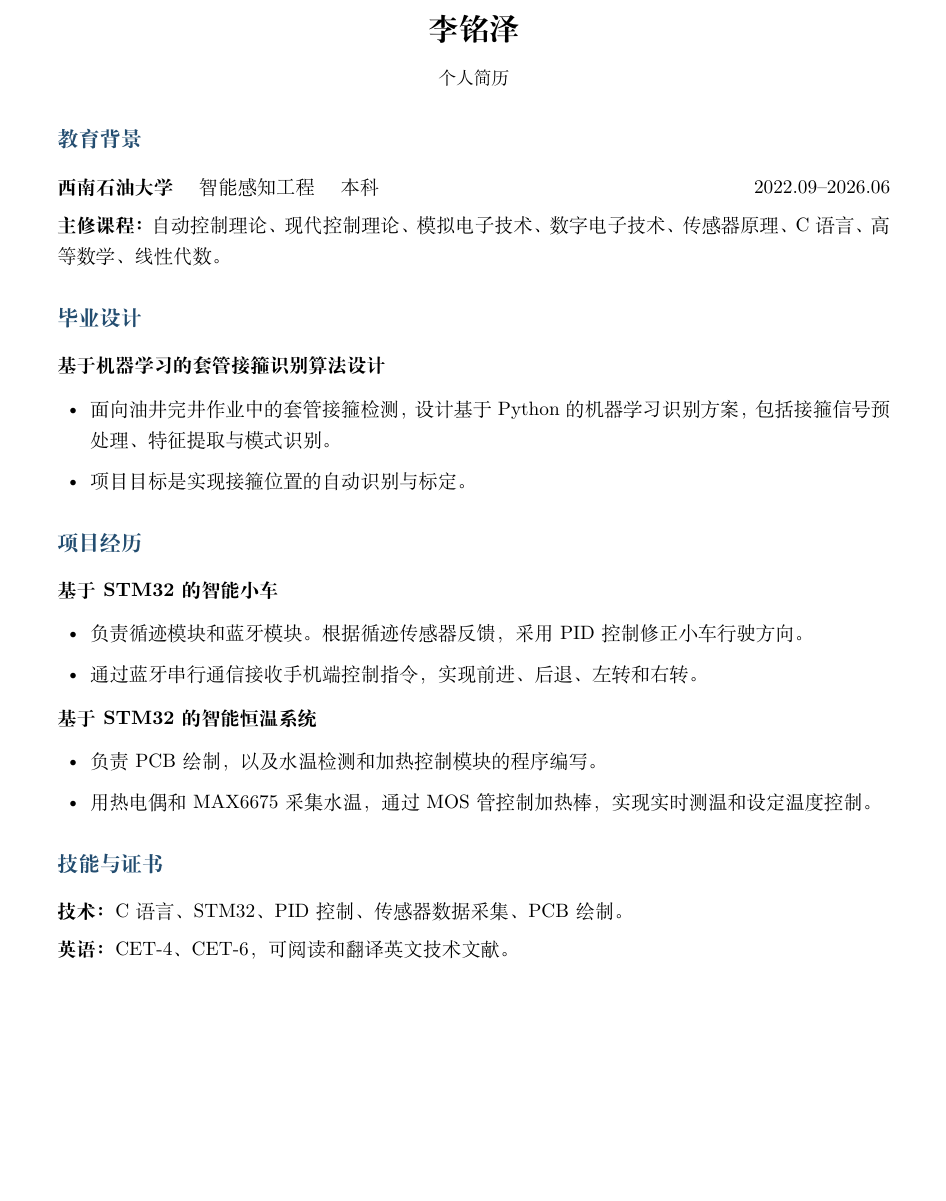
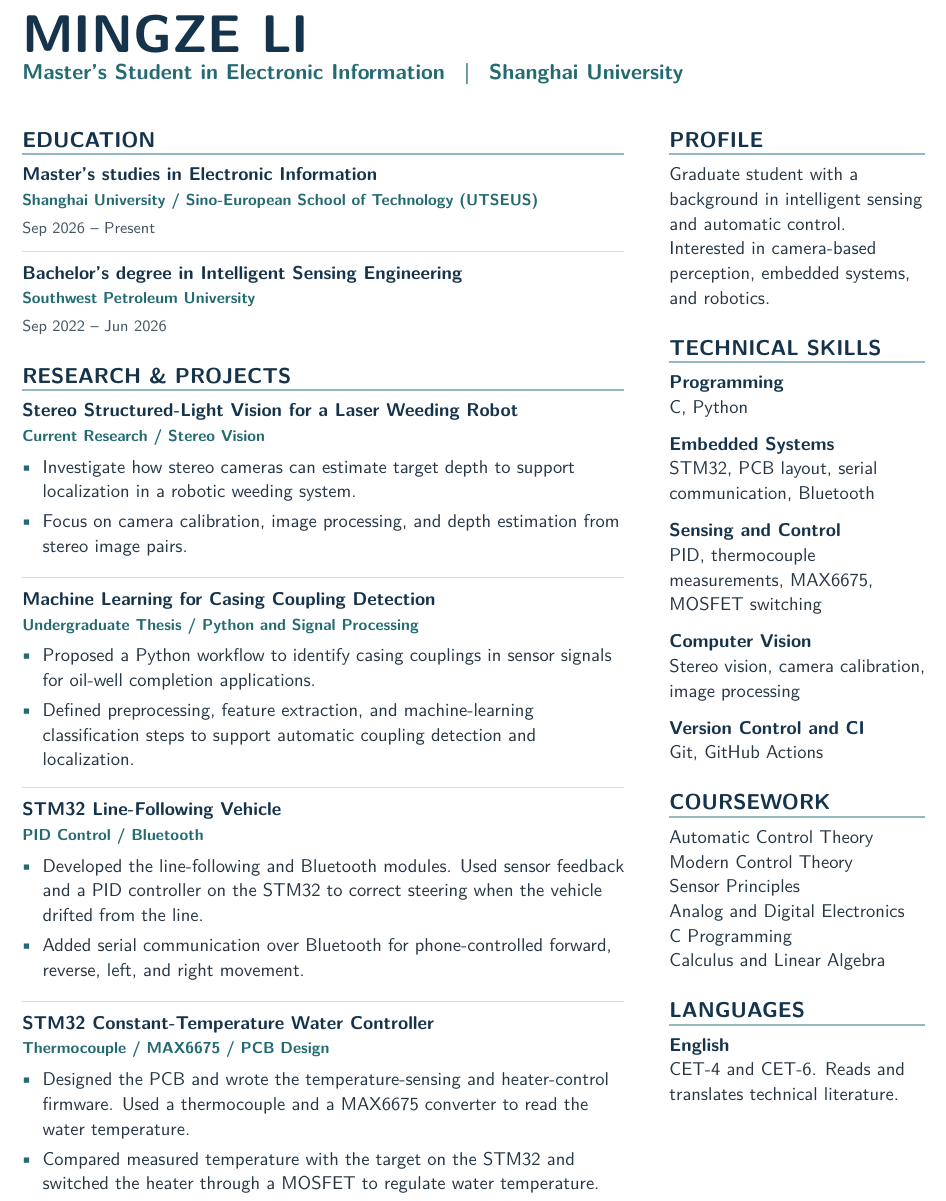
Before and after one commit to aison79/session2-practice-cv, a LaTeX document (main.tex): part of the page, cut at the place of the change, the shorter picture padded with empty space. Compiled offline with XeLaTeX.

Commit message:
Update main.tex

```diff
--- a/main.tex
+++ b/main.tex
@@ -16,42 +36,87 @@
+\newcommand{\skillgroup}[2]{%
+  {\color{navy}\bfseries #1}\par #2\par\vspace{7pt}%
+}
+
+\newcommand{\cvheadline}{Master's Student in Electronic Information \enspace | \enspace Shanghai University}
+\newcommand{\gradeducation}{%
+  \entry{Master's studies in Electronic Information}{Shanghai University / Sino-European School of Technology (UTSEUS)}%
+  \schooldate{Sep 2026 -- Present}%
+  \entryseparator
+}
 
 \begin{document}
+\color{ink}
+\raggedright
 
-\begin{center}
-  {\LARGE\bfseries 李铭泽}\par
-  \vspace{4pt}
-  {\small 个人简历}
-\end{center}
+{\color{navy}\fontsize{30pt}{34pt}\selectfont\bfseries MINGZE LI}\par
+\vspace{3pt}
+{\color{teal}\fontsize{12.2pt}{15.5pt}\selectfont\bfseries\cvheadline}\par
+\vspace{18pt}
 
-\section*{教育背景}
-\textbf{西南石油大学} \quad 智能感知工程 \quad 本科
-\hfill 2022.09--2026.06
+\begin{minipage}[t]{120mm}
+\raggedright
+\fontsize{10.5pt}{14pt}\selectfont
+\cvsection{EDUCATION}
+\gradeducation
+\entry{Bachelor's degree in Intelligent Sensing Engineering}{Southwest Petroleum University}
+\schooldate{Sep 2022 -- Jun 2026}
 
-\textbf{主修课程：}自动控制理论、现代控制理论、模拟电子技术、数字电子技术、
-传感器原理、C 语言、高等数学、线性代数。
-
-\section*{毕业设计}
-\textbf{基于机器学习的套管接箍识别算法设计}
+\vspace{15pt}
+\cvsection{RESEARCH \& PROJECTS}
+\entry{Stereo Structured-Light Vision for a Laser Weeding Robot}{Current Research / Stereo Vision}
 \begin{itemize}
-  \item 面向油井完井作业中的套管接箍检测，设计基于 Python 的机器学习识别方案，
-        包括接箍信号预处理、特征提取与模式识别。
-  \item 项目目标是实现接箍位置的自动识别与标定。
+  \item Investigate how stereo cameras can estimate target depth to support localization in a robotic weeding system.
+  \item Focus on camera calibration, image processing, and depth estimation from stereo image pairs.
 \end{itemize}
 
-\section*{项目经历}
-\textbf{基于 STM32 的智能小车}
+\entryseparator
+\entry{Machine Learning for Casing Coupling Detection}{Undergraduate Thesis / Python and Signal Processing}
 \begin{itemize}
-  \item 负责循迹模块和蓝牙模块。根据循迹传感器反馈，采用 PID 控制修正小车行驶方向。
-  \item 通过蓝牙串行通信接收手机端控制指令，实现前进、后退、左转和右转。
+  \item Proposed a Python workflow to identify casing couplings in sensor signals for oil-well completion applications.
+  \item Defined preprocessing, feature extraction, and machine-learning classification steps to support automatic coupling detection and localization.
 \end{itemize}
 
-\textbf{基于 STM32 的智能恒温系统}
+\entryseparator
+\entry{STM32 Line-Following Vehicle}{PID Control / Bluetooth}
 \begin{itemize}
-  \item 负责 PCB 绘制，以及水温检测和加热控制模块的程序编写。
-  \item 用热电偶和 MAX6675 采集水温，通过 MOS 管控制加热棒，实现实时测温和设定温度控制。
+  \item Developed the line-following and Bluetooth modules. Used sensor feedback and a PID controller on the STM32 to correct steering when the vehicle drifted from the line.
+  \item Added serial communication over Bluetooth for phone-controlled forward, reverse, left, and right movement.
 \end{itemize}
 
-\section*{技能与证书}
-\textbf{技术：}C 语言、STM32、PID 控制、传感器数据采集、PCB 绘制。\par
-\textbf{英语：}CET-4、CET-6，可阅读和翻译英文技术文献。
+\entryseparator
+\entry{STM32 Constant-Temperature Water Controller}{Thermocouple / MAX6675 / PCB Design}
+\begin{itemize}
+  \item Designed the PCB and wrote the temperature-sensing and heater-control firmware. Used a thermocouple and a MAX6675 converter to read the water temperature.
+  \item Compared measured temperature with the target on the STM32 and switched the heater through a MOSFET to regulate water temperature.
+\end{itemize}
+
+\end{minipage}\hfill
+\begin{minipage}[t]{51mm}
+\raggedright
+\fontsize{10.5pt}{14pt}\selectfont
+\cvsection{PROFILE}
+Graduate student with a background in intelligent sensing and automatic control. Interested in camera-based perception, embedded systems, and robotics.
+
+\vspace{15pt}
+\cvsection{TECHNICAL SKILLS}
+\skillgroup{Programming}{C, Python}
+\skillgroup{Embedded Systems}{STM32, PCB layout, serial communication, Bluetooth}
+\skillgroup{Sensing and Control}{PID, thermocouple measurements, MAX6675, MOSFET switching}
+\skillgroup{Computer Vision}{Stereo vision, camera calibration, image processing}
+\skillgroup{Version Control and CI}{Git, GitHub Actions}
+
+\vspace{8pt}
+\cvsection{COURSEWORK}
+Automatic Control Theory\par
+Modern Control Theory\par
+Sensor Principles\par
+Analog and Digital Electronics\par
+C Programming\par
+Calculus and Linear Algebra\par
+
+\vspace{15pt}
+\cvsection{LANGUAGES}
+\skillgroup{English}{CET-4 and CET-6. Reads and translates technical literature.}
+\end{minipage}
 
 \end{document}
```
Also changed, not shown: main.tex (40 more changed lines).
